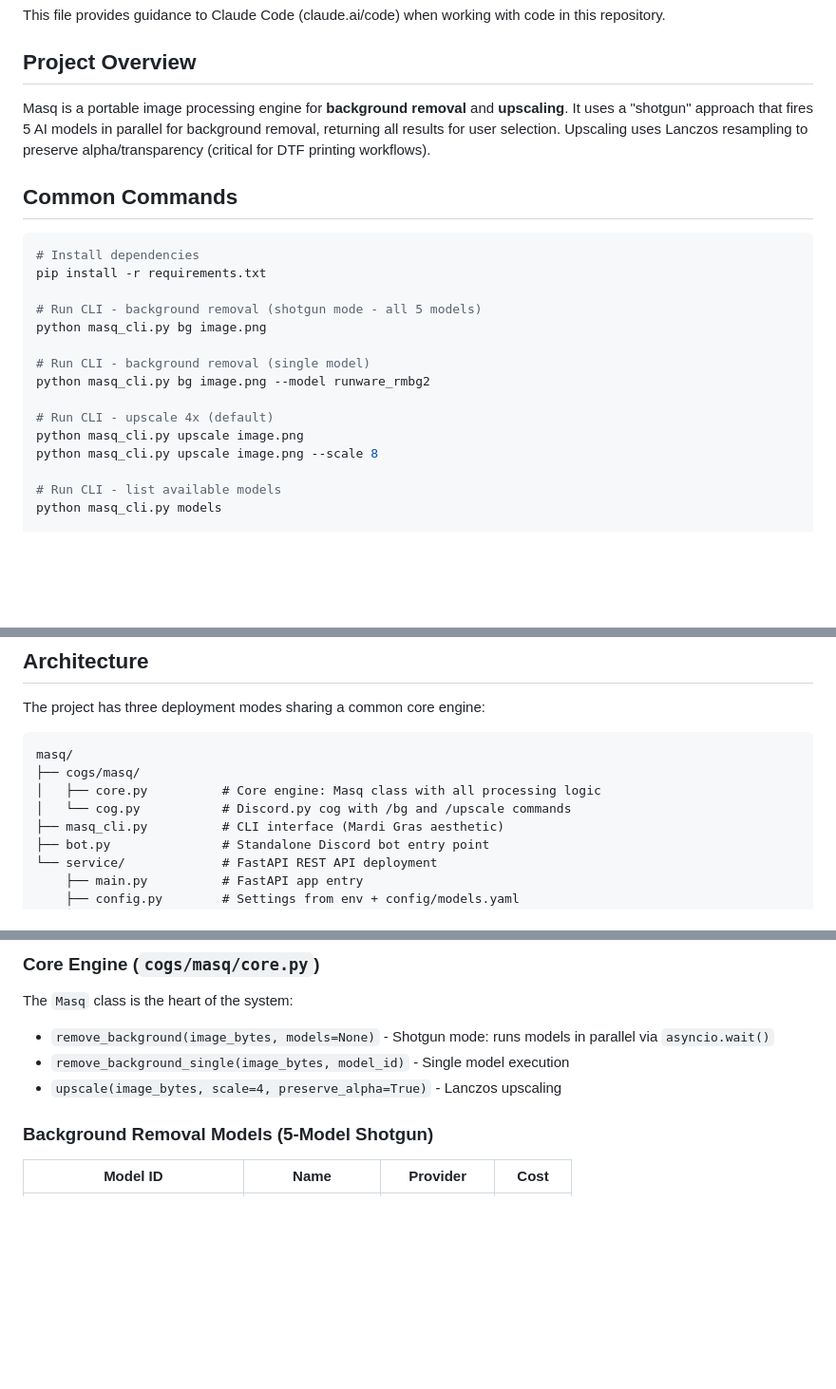
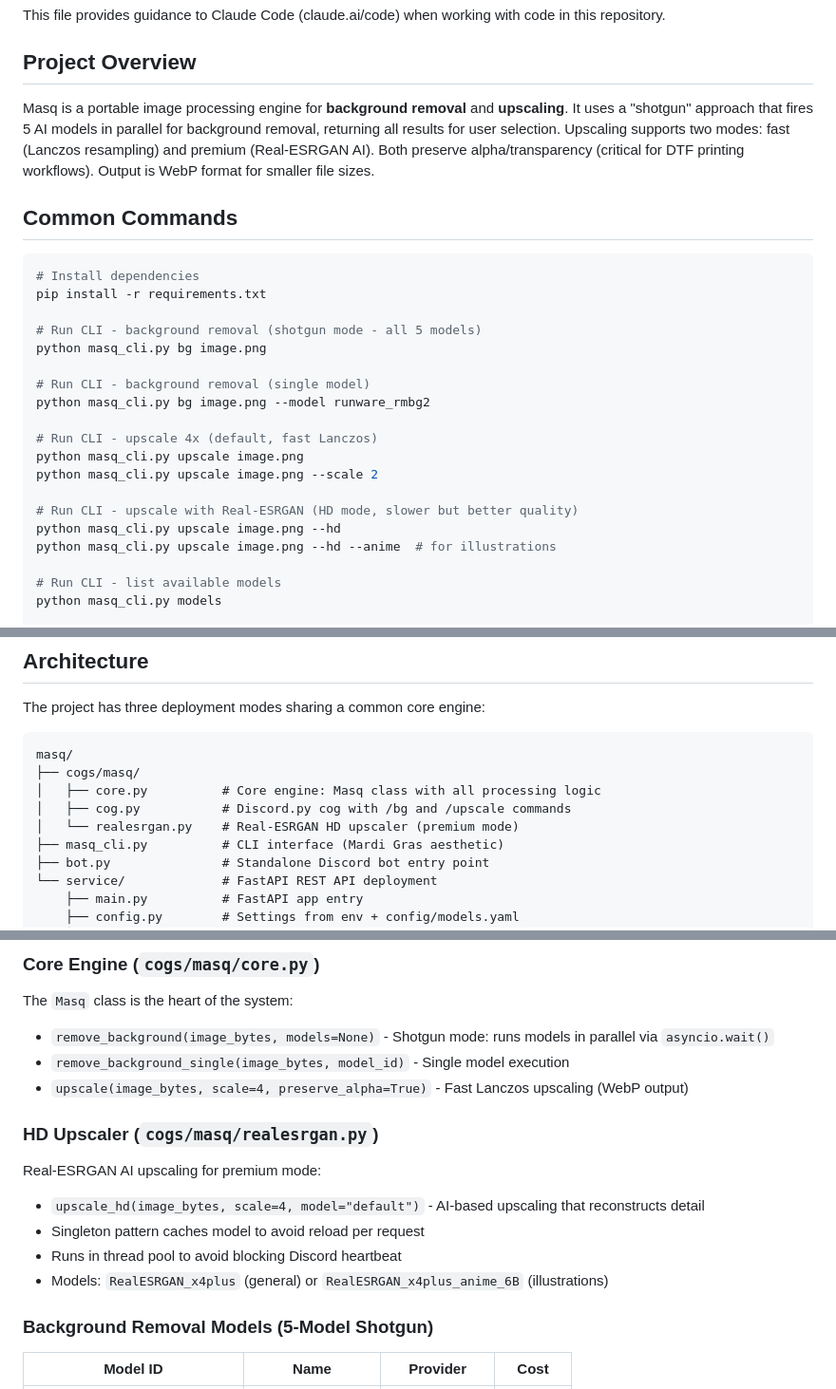
Before and after one commit to arealicehole/masq, a Markdown page: CLAUDE.md, 3 parts joined by grey strips. Shown at 95% size. Drawn GitHub-style; blank space fills up the shorter version.

Commit message:
Update CLAUDE.md with Real-ESRGAN and WebP documentation
- Add HD upscaler section for realesrgan.py
- Document fast/premium upscale modes
- Add Discord bot commands section
- Update CLI commands with --hd and --anime flags
- Note WebP output format

🤖 Generated with [Claude Code](https://claude.com/claude-code)

Co-Authored-By: Claude Opus 4.5 <noreply@anthropic.com>

```diff
--- a/CLAUDE.md
+++ b/CLAUDE.md
@@ -4,7 +4,7 @@ This file provides guidance to Claude Code (claude.ai/code) when working with co
 
 ## Project Overview
 
-Masq is a portable image processing engine for **background removal** and **upscaling**. It uses a "shotgun" approach that fires 5 AI models in parallel for background removal, returning all results for user selection. Upscaling uses Lanczos resampling to preserve alpha/transparency (critical for DTF printing workflows).
+Masq is a portable image processing engine for **background removal** and **upscaling**. It uses a "shotgun" approach that fires 5 AI models in parallel for background removal, returning all results for user selection. Upscaling supports two modes: fast (Lanczos resampling) and premium (Real-ESRGAN AI). Both preserve alpha/transparency (critical for DTF printing workflows). Output is WebP format for smaller file sizes.
 
 ## Common Commands
 
@@ -18,9 +18,13 @@ python masq_cli.py bg image.png
 # Run CLI - background removal (single model)
 python masq_cli.py bg image.png --model runware_rmbg2
 
-# Run CLI - upscale 4x (default)
+# Run CLI - upscale 4x (default, fast Lanczos)
 python masq_cli.py upscale image.png
-python masq_cli.py upscale image.png --scale 8
+python masq_cli.py upscale image.png --scale 2
+
+# Run CLI - upscale with Real-ESRGAN (HD mode, slower but better quality)
+python masq_cli.py upscale image.png --hd
+python masq_cli.py upscale image.png --hd --anime  # for illustrations
 
 # Run CLI - list available models
 python masq_cli.py models
@@ -41,7 +45,8 @@ The project has three deployment modes sharing a common core engine:
 masq/
 ├── cogs/masq/
 │   ├── core.py          # Core engine: Masq class with all processing logic
-│   └── cog.py           # Discord.py cog with /bg and /upscale commands
+│   ├── cog.py           # Discord.py cog with /bg and /upscale commands
+│   └── realesrgan.py    # Real-ESRGAN HD upscaler (premium mode)
 ├── masq_cli.py          # CLI interface (Mardi Gras aesthetic)
 ├── bot.py               # Standalone Discord bot entry point
 └── service/             # FastAPI REST API deployment
@@ -64,7 +69,15 @@ masq/
 The `Masq` class is the heart of the system:
 - `remove_background(image_bytes, models=None)` - Shotgun mode: runs models in parallel via `asyncio.wait()`
 - `remove_background_single(image_bytes, model_id)` - Single model execution
-- `upscale(image_bytes, scale=4, preserve_alpha=True)` - Lanczos upscaling
+- `upscale(image_bytes, scale=4, preserve_alpha=True)` - Fast Lanczos upscaling (WebP output)
+
+### HD Upscaler (`cogs/masq/realesrgan.py`)
+
+Real-ESRGAN AI upscaling for premium mode:
+- `upscale_hd(image_bytes, scale=4, model="default")` - AI-based upscaling that reconstructs detail
+- Singleton pattern caches model to avoid reload per request
+- Runs in thread pool to avoid blocking Discord heartbeat
+- Models: `RealESRGAN_x4plus` (general) or `RealESRGAN_x4plus_anime_6B` (illustrations)
 
 ### Background Removal Models (5-Model Shotgun)
 
```
Also changed, not shown: other parts of CLAUDE.md (+14 -0 lines).
